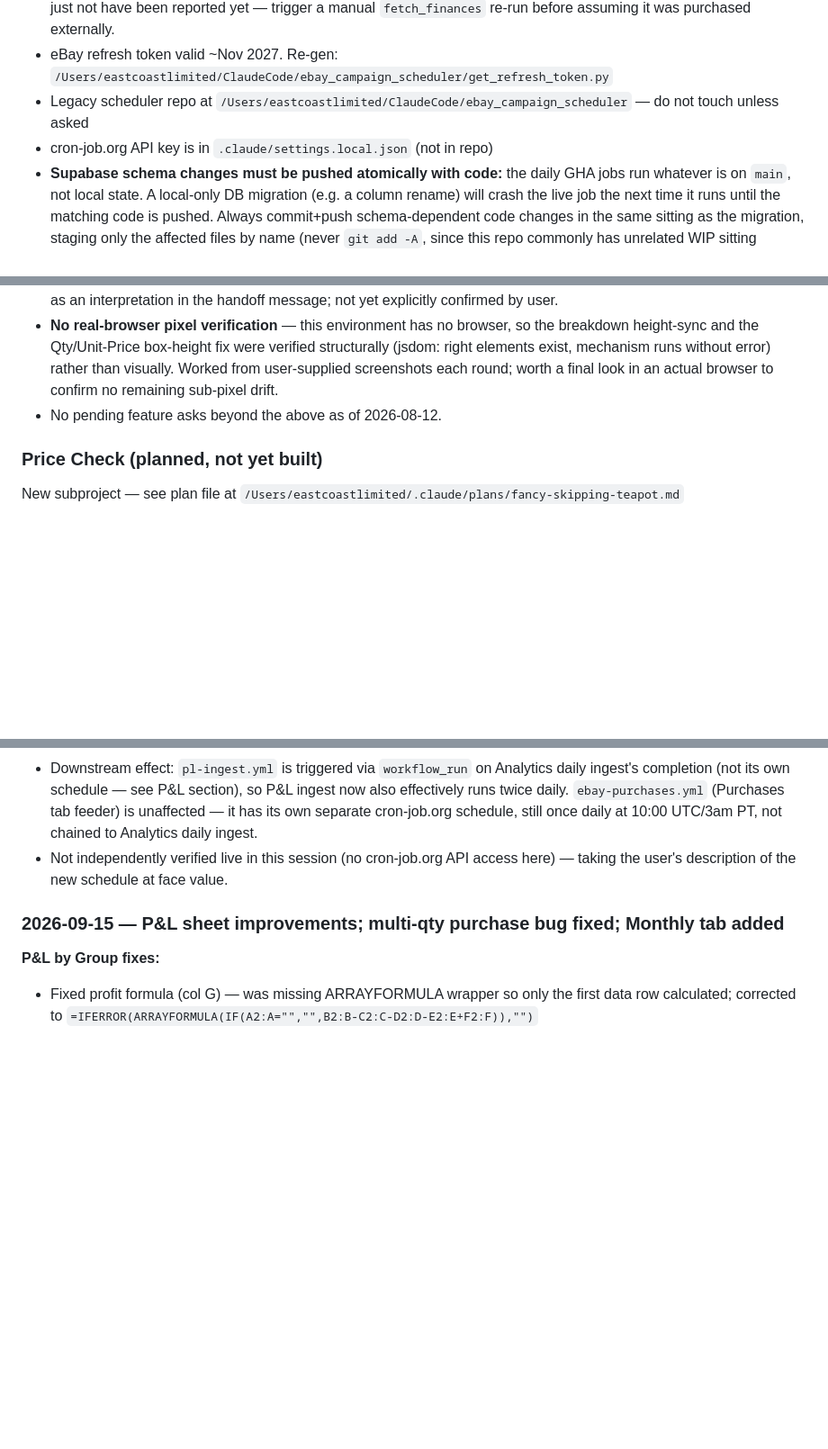
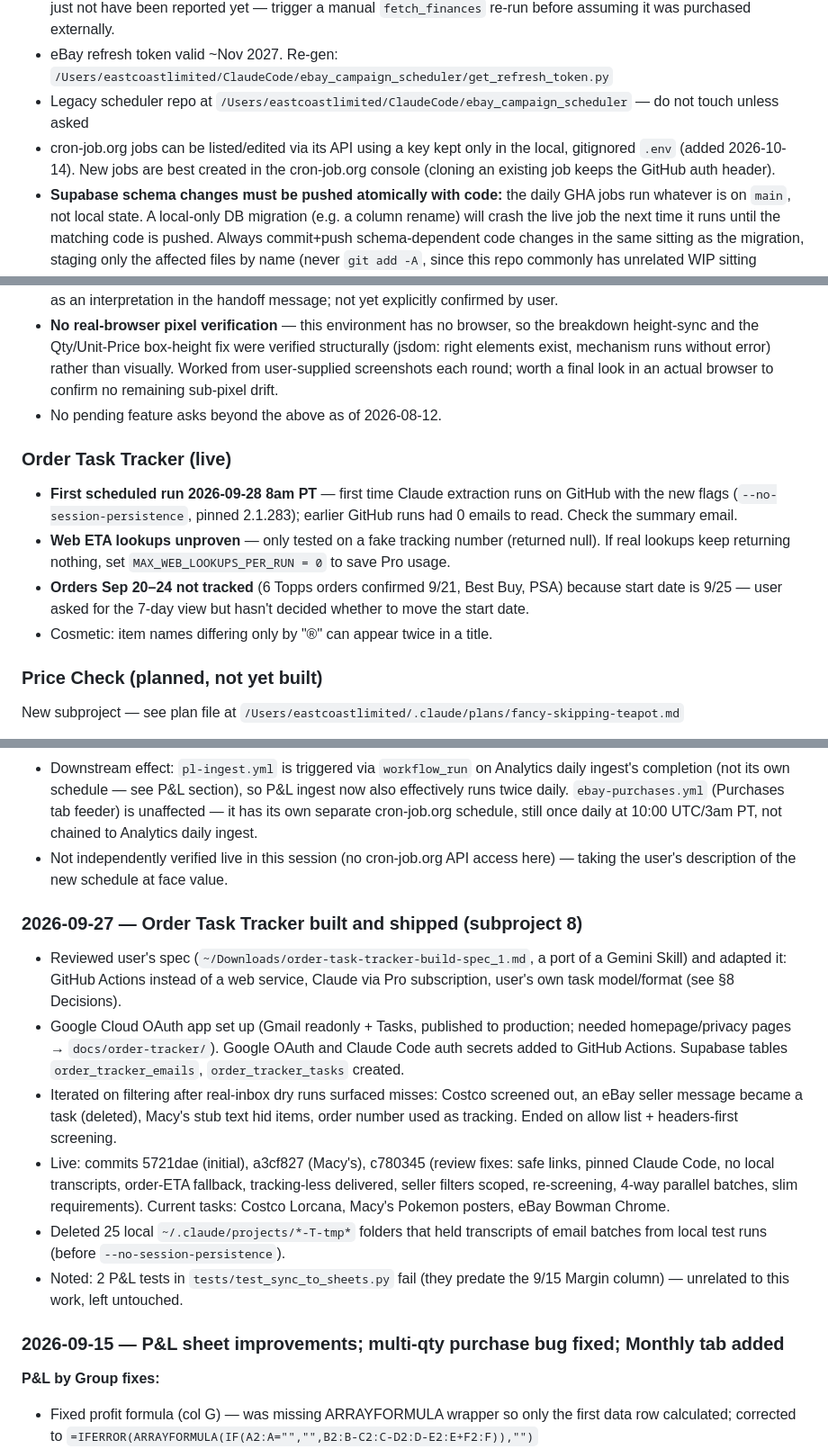
Before and after one commit to Pacificcards/ebay-tools, a Markdown page: CLAUDE.md, 3 parts joined by grey strips. Shown at 90% size. Drawn GitHub-style; blank space fills up the shorter version.

Commit message:
docs: Order Task Tracker status, next steps, session log; cron-job.org API note
Co-Authored-By: Claude Sonnet 5.5 <noreply@anthropic.com>

```diff
--- a/CLAUDE.md
+++ b/CLAUDE.md
@@ -362,7 +362,7 @@ gh workflow run pl-ingest.yml --repo Pacificcards/ebay-tools
 - **eBay Finances API delay:** shipping label transactions can appear hours after purchase. If a label is missing, it may just not have been reported yet — trigger a manual `fetch_finances` re-run before assuming it was purchased externally.
 - eBay refresh token valid ~Nov 2027. Re-gen: `/Users/eastcoastlimited/ClaudeCode/ebay_campaign_scheduler/get_refresh_token.py`
 - Legacy scheduler repo at `/Users/eastcoastlimited/ClaudeCode/ebay_campaign_scheduler` — do not touch unless asked
-- cron-job.org API key is in `.claude/settings.local.json` (not in repo)
+- cron-job.org jobs can be listed/edited via its API using a key kept only in the local, gitignored `.env` (added 2026-10-14). New jobs are best created in the cron-job.org console (cloning an existing job keeps the GitHub auth header).
 - **Supabase schema changes must be pushed atomically with code:** the daily GHA jobs run whatever is on `main`, not local state. A local-only DB migration (e.g. a column rename) will crash the live job the next time it runs until the matching code is pushed. Always commit+push schema-dependent code changes in the same sitting as the migration, staging only the affected files by name (never `git add -A`, since this repo commonly has unrelated WIP sitting uncommitted).
 - **`listing_metrics_raw` / `listing_metrics_computed` CTR columns:** `ctr_ebay_search_page` (renamed from `ctr` 2026-07-29) is eBay's own `CLICK_THROUGH_RATE` metric — search-results-page views ÷ search-results-page impressions only. `ctr_calculated` is `views_total / impressions_all_sources` (as of 2026-07-31 — previously divided by the narrower `impressions_search_and_store`). They will not match; this is expected, not a bug.
 - **`listing_metrics_raw` impressions columns (renamed 2026-07-31 to stop two different columns both being called "total"):** `impressions_search_and_store` (was `impressions_total`) = eBay's `LISTING_IMPRESSION_TOTAL` = search-results-page + store impressions ONLY, despite the misleading eBay metric name. `impressions_all_sources` (new) = eBay's `TOTAL_IMPRESSION_TOTAL` = every placement (search, store, promoted, off-eBay, etc.) — this is the one that matches the Seller Hub traffic page, confirmed empirically 2026-07-29 to run 4-9x higher than `impressions_search_and_store`. User decision (2026-07-31): `impressions_all_sources` is the one that matters — it's now the denominator for `ctr_calculated`, `units_per_1k_impr`, and the traffic dashboard's KPIs/table. `impressions_search_and_store` is still fetched/stored but no longer feeds any derived metric.
@@ -413,6 +413,12 @@ Fully operational. Daily pipeline runs at 11:00 UTC (4am PDT) via `market-monito
 - **No real-browser pixel verification** — this environment has no browser, so the breakdown height-sync and the Qty/Unit-Price box-height fix were verified structurally (jsdom: right elements exist, mechanism runs without error) rather than visually. Worked from user-supplied screenshots each round; worth a final look in an actual browser to confirm no remaining sub-pixel drift.
 - No pending feature asks beyond the above as of 2026-08-12.
 
+### Order Task Tracker (live)
+- **First scheduled run 2026-09-28 8am PT** — first time Claude extraction runs on GitHub with the new flags (`--no-session-persistence`, pinned 2.1.283); earlier GitHub runs had 0 emails to read. Check the summary email.
+- **Web ETA lookups unproven** — only tested on a fake tracking number (returned null). If real lookups keep returning nothing, set `MAX_WEB_LOOKUPS_PER_RUN = 0` to save Pro usage.
+- **Orders Sep 20–24 not tracked** (6 Topps orders confirmed 9/21, Best Buy, PSA) because start date is 9/25 — user asked for the 7-day view but hasn't decided whether to move the start date.
+- Cosmetic: item names differing only by "®" can appear twice in a title.
+
 ### Price Check (planned, not yet built)
 New subproject — see plan file at `/Users/eastcoastlimited/.claude/plans/fancy-skipping-teapot.md`
 
@@ -441,6 +447,14 @@ New subproject — see plan file at `/Users/eastcoastlimited/.claude/plans/fancy
 - Updated doc/comment references to match: `.github/workflows/analytics-ingest.yml` trigger comment, and the Traffic Analytics subproject overview line in this file (which was also stale — previously said 12:00 UTC/5am PT, a leftover from before the 2026-06-22 move to cron-job.org at 10:00 UTC/3am PT; now corrected and updated together).
 - Downstream effect: `pl-ingest.yml` is triggered via `workflow_run` on Analytics daily ingest's completion (not its own schedule — see P&L section), so P&L ingest now also effectively runs twice daily. `ebay-purchases.yml` (Purchases tab feeder) is unaffected — it has its own separate cron-job.org schedule, still once daily at 10:00 UTC/3am PT, not chained to Analytics daily ingest.
 - Not independently verified live in this session (no cron-job.org API access here) — taking the user's description of the new schedule at face value.
+
+### 2026-09-27 — Order Task Tracker built and shipped (subproject 8)
+- Reviewed user's spec (`~/Downloads/order-task-tracker-build-spec_1.md`, a port of a Gemini Skill) and adapted it: GitHub Actions instead of a web service, Claude via Pro subscription, user's own task model/format (see §8 Decisions).
+- Google Cloud OAuth app set up (Gmail readonly + Tasks, published to production; needed homepage/privacy pages → `docs/order-tracker/`). Google OAuth and Claude Code auth secrets added to GitHub Actions. Supabase tables `order_tracker_emails`, `order_tracker_tasks` created.
+- Iterated on filtering after real-inbox dry runs surfaced misses: Costco screened out, an eBay seller message became a task (deleted), Macy's stub text hid items, order number used as tracking. Ended on allow list + headers-first screening.
+- Live: commits 5721dae (initial), a3cf827 (Macy's), c780345 (review fixes: safe links, pinned Claude Code, no local transcripts, order-ETA fallback, tracking-less delivered, seller filters scoped, re-screening, 4-way parallel batches, slim requirements). Current tasks: Costco Lorcana, Macy's Pokemon posters, eBay Bowman Chrome.
+- Deleted 25 local `~/.claude/projects/*-T-tmp*` folders that held transcripts of email batches from local test runs (before `--no-session-persistence`).
+- Noted: 2 P&L tests in `tests/test_sync_to_sheets.py` fail (they predate the 9/15 Margin column) — unrelated to this work, left untouched.
 
 ### 2026-09-15 — P&L sheet improvements; multi-qty purchase bug fixed; Monthly tab added
 
```
Also changed, not shown: next.md (+18 -1 lines).
